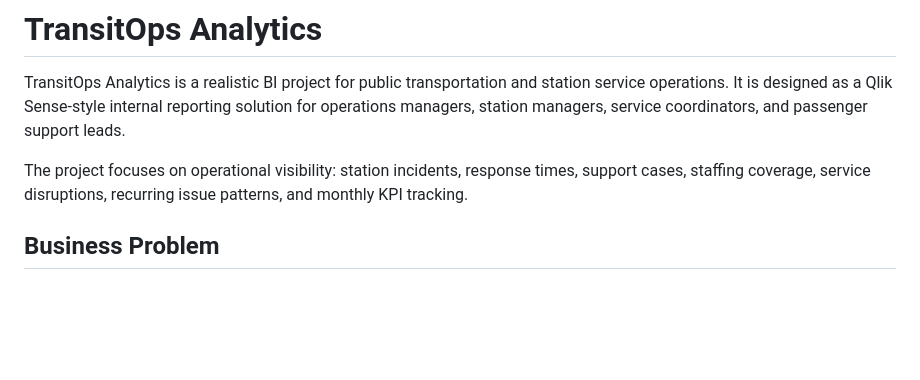
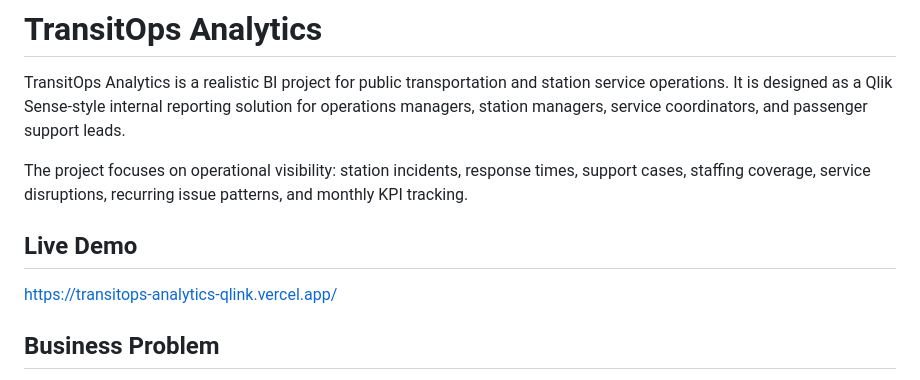
Before and after one commit to Nima115/transitops-analytics-qlink, a Markdown page: README.md, the part around the change. Drawn GitHub-style; blank space fills up the shorter version.

Commit message:
Add live demo link

```diff
--- a/README.md
+++ b/README.md
@@ -3,6 +3,10 @@
 TransitOps Analytics is a realistic BI project for public transportation and station service operations. It is designed as a Qlik Sense-style internal reporting solution for operations managers, station managers, service coordinators, and passenger support leads.
 
 The project focuses on operational visibility: station incidents, response times, support cases, staffing coverage, service disruptions, recurring issue patterns, and monthly KPI tracking.
+
+## Live Demo
+
+https://transitops-analytics-qlink.vercel.app/
 
 ## Business Problem
 
```
